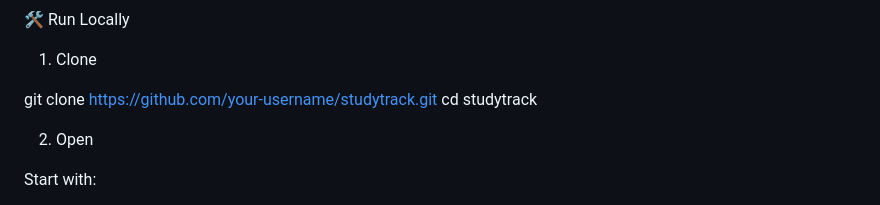
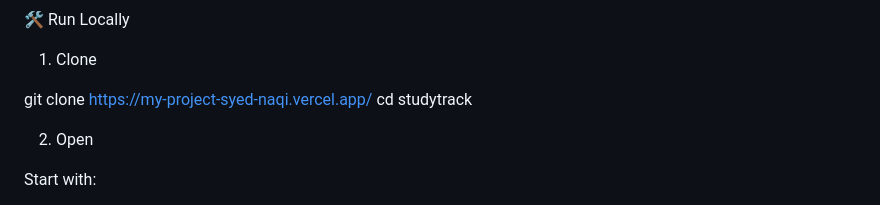
Before and after one commit to syed-naqiabbas/my-project, a Markdown page: README.md, the part around the change. Drawn GitHub-style.

```diff
--- a/README.md
+++ b/README.md
@@ -327,7 +327,7 @@ The interface includes a responsive sidebar, mobile navigation drawer, flexible
 
 1. Clone
 
-git clone https://github.com/your-username/studytrack.git
+git clone https://my-project-syed-naqi.vercel.app/
 cd studytrack
 
 2. Open
```
